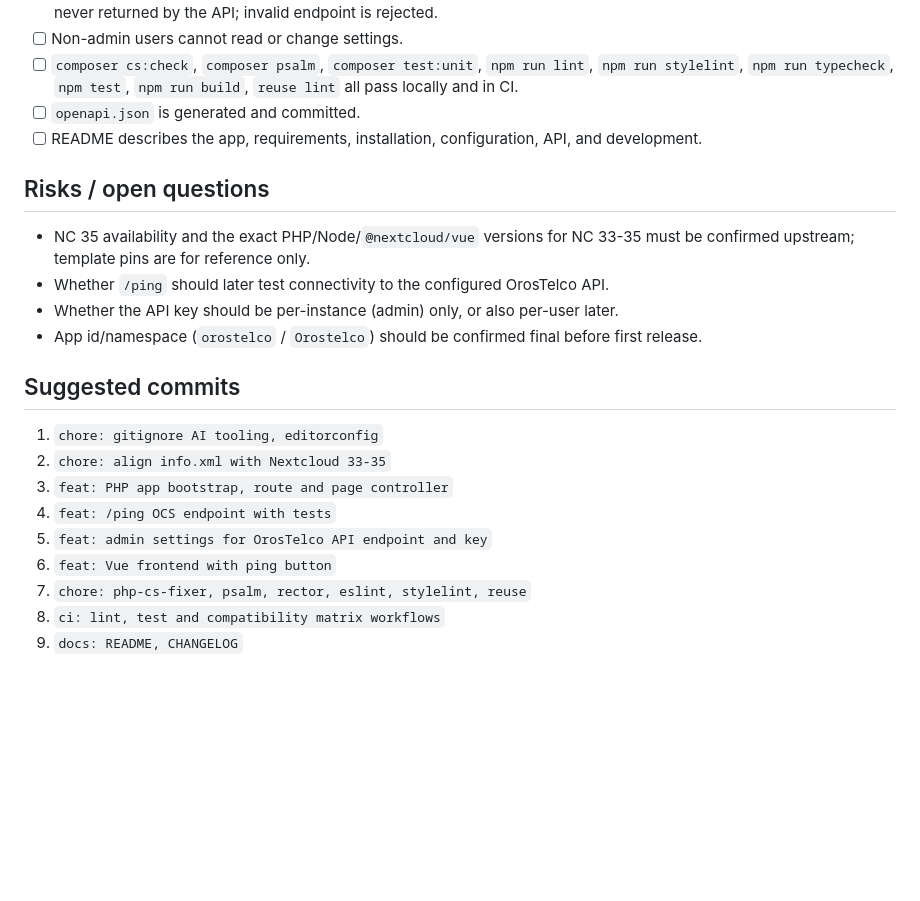
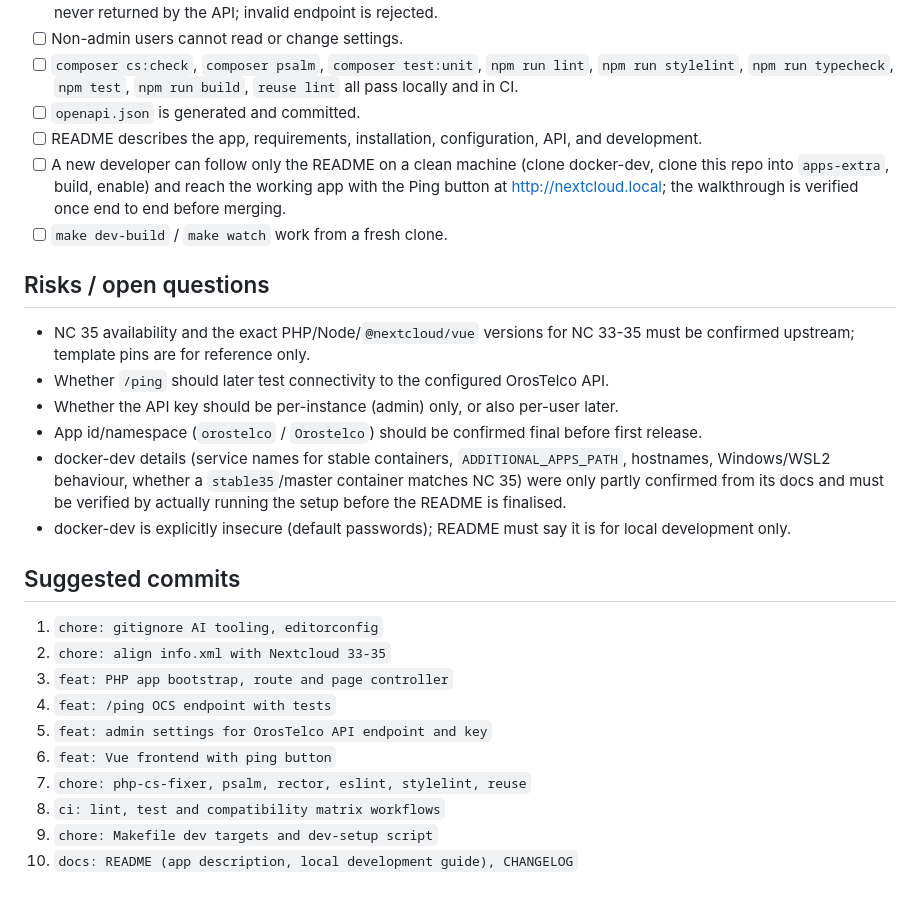
Before and after one commit to Oros-ba/orostelco, a Markdown page: plan.md, the part around one of its changes. Drawn GitHub-style; blank space fills up the shorter version.

```diff
--- a/plan.md
+++ b/plan.md
@@ -171,12 +207,16 @@ Rewrite `README.md` to describe the app:
 - [ ] `composer cs:check`, `composer psalm`, `composer test:unit`, `npm run lint`, `npm run stylelint`, `npm run typecheck`, `npm test`, `npm run build`, `reuse lint` all pass locally and in CI.
 - [ ] `openapi.json` is generated and committed.
 - [ ] README describes the app, requirements, installation, configuration, API, and development.
+- [ ] A new developer can follow only the README on a clean machine (clone docker-dev, clone this repo into `apps-extra`, build, enable) and reach the working app with the Ping button at http://nextcloud.local; the walkthrough is verified once end to end before merging.
+- [ ] `make dev-build` / `make watch` work from a fresh clone.
 
 ## Risks / open questions
 - NC 35 availability and the exact PHP/Node/`@nextcloud/vue` versions for NC 33-35 must be confirmed upstream; template pins are for reference only.
 - Whether `/ping` should later test connectivity to the configured OrosTelco API.
 - Whether the API key should be per-instance (admin) only, or also per-user later.
 - App id/namespace (`orostelco` / `Orostelco`) should be confirmed final before first release.
+- docker-dev details (service names for stable containers, `ADDITIONAL_APPS_PATH`, hostnames, Windows/WSL2 behaviour, whether a `stable35`/master container matches NC 35) were only partly confirmed from its docs and must be verified by actually running the setup before the README is finalised.
+- docker-dev is explicitly insecure (default passwords); README must say it is for local development only.
 
 ## Suggested commits
 1. `chore: gitignore AI tooling, editorconfig`
@@ -187,4 +227,5 @@ Rewrite `README.md` to describe the app:
 6. `feat: Vue frontend with ping button`
 7. `chore: php-cs-fixer, psalm, rector, eslint, stylelint, reuse`
 8. `ci: lint, test and compatibility matrix workflows`
-9. `docs: README, CHANGELOG`
+9. `chore: Makefile dev targets and dev-setup script`
+10. `docs: README (app description, local development guide), CHANGELOG`
```
Also changed, not shown: other parts of plan.md (+38 -2 lines).
